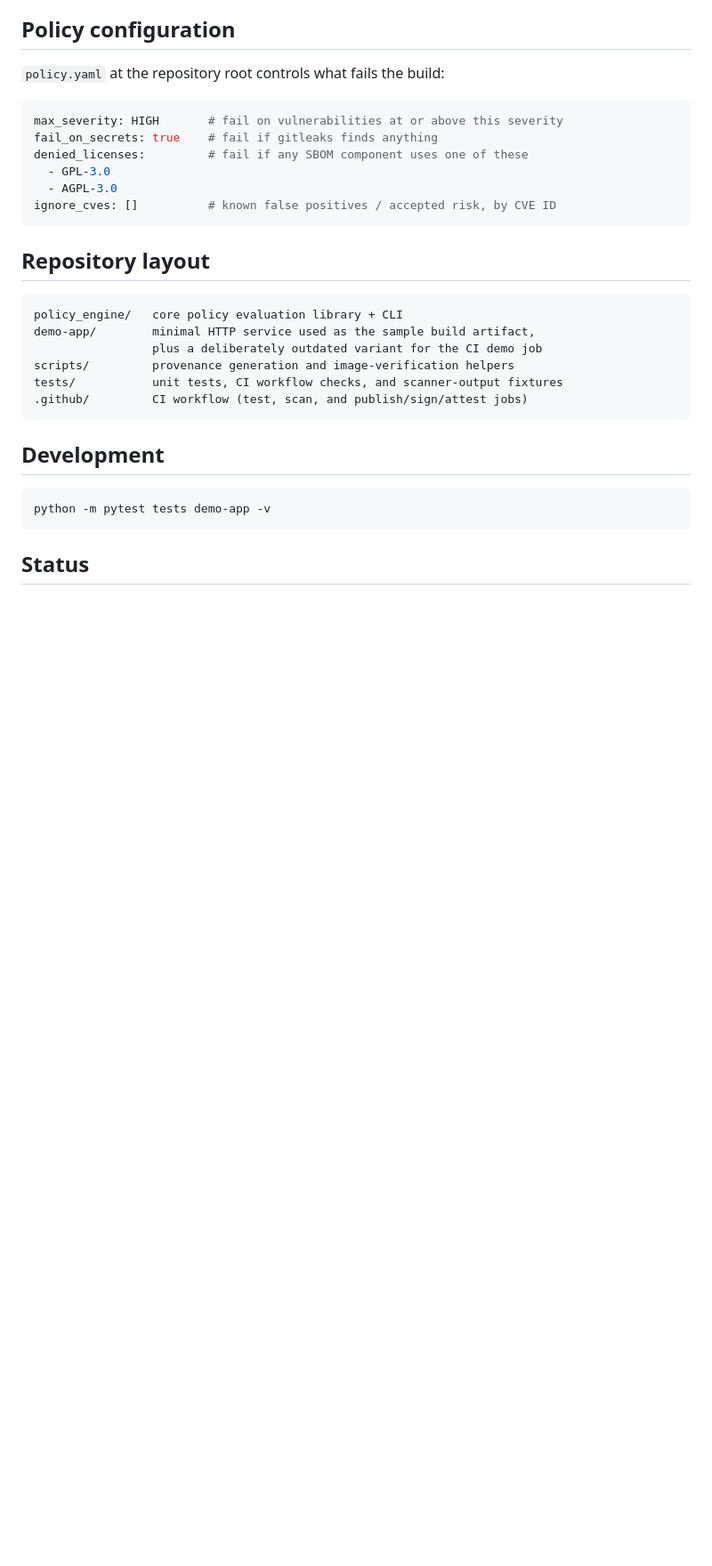
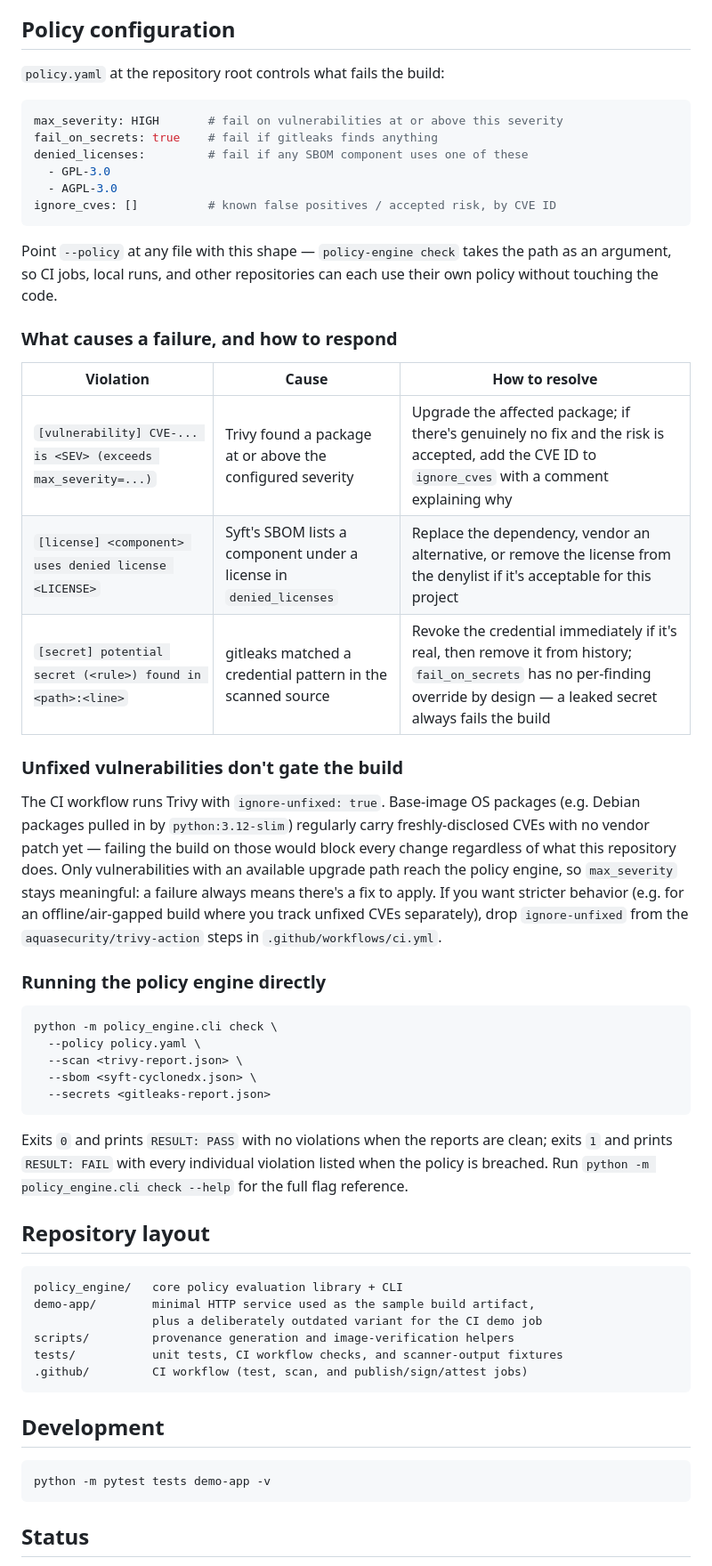
Before and after one commit to tenalisriharsha/supply-chain-security-pipeline, a Markdown page: README.md, the part around one of its changes. Shown at 89% size. Rendered like a GitHub page; blank space fills up the shorter version.

````diff
--- a/README.md
+++ b/README.md
@@ -126,6 +127,45 @@ denied_licenses:         # fail if any SBOM component uses one of these
 ignore_cves: []          # known false positives / accepted risk, by CVE ID
 ```
 
+Point `--policy` at any file with this shape — `policy-engine check` takes
+the path as an argument, so CI jobs, local runs, and other repositories can
+each use their own policy without touching the code.
+
+### What causes a failure, and how to respond
+
+| Violation | Cause | How to resolve |
+|---|---|---|
+| `[vulnerability] CVE-... is <SEV> (exceeds max_severity=...)` | Trivy found a package at or above the configured severity | Upgrade the affected package; if there's genuinely no fix and the risk is accepted, add the CVE ID to `ignore_cves` with a comment explaining why |
+| `[license] <component> uses denied license <LICENSE>` | Syft's SBOM lists a component under a license in `denied_licenses` | Replace the dependency, vendor an alternative, or remove the license from the denylist if it's acceptable for this project |
+| `[secret] potential secret (<rule>) found in <path>:<line>` | gitleaks matched a credential pattern in the scanned source | Revoke the credential immediately if it's real, then remove it from history; `fail_on_secrets` has no per-finding override by design — a leaked secret always fails the build |
+
+### Unfixed vulnerabilities don't gate the build
+
+The CI workflow runs Trivy with `ignore-unfixed: true`. Base-image OS
+packages (e.g. Debian packages pulled in by `python:3.12-slim`) regularly
+carry freshly-disclosed CVEs with no vendor patch yet — failing the build on
+those would block every change regardless of what this repository does.
+Only vulnerabilities with an available upgrade path reach the policy engine,
+so `max_severity` stays meaningful: a failure always means there's a fix to
+apply. If you want stricter behavior (e.g. for an offline/air-gapped build
+where you track unfixed CVEs separately), drop `ignore-unfixed` from the
+`aquasecurity/trivy-action` steps in `.github/workflows/ci.yml`.
+
+### Running the policy engine directly
+
+```bash
+python -m policy_engine.cli check \
+  --policy policy.yaml \
+  --scan <trivy-report.json> \
+  --sbom <syft-cyclonedx.json> \
+  --secrets <gitleaks-report.json>
+```
+
+Exits `0` and prints `RESULT: PASS` with no violations when the reports are
+clean; exits `1` and prints `RESULT: FAIL` with every individual violation
+listed when the policy is breached. Run `python -m policy_engine.cli
+check --help` for the full flag reference.
+
 ## Repository layout
 
 ```
````
Also changed, not shown: other parts of README.md (+14 -13 lines), docs/screenshots/01-repo-structure.png, docs/screenshots/02-test-suite.png, docs/screenshots/06-commit-history.png, docs/screenshots/07-provenance-generation.png (added), docs/screenshots/08-verify-image.png (added), 1 other file.
